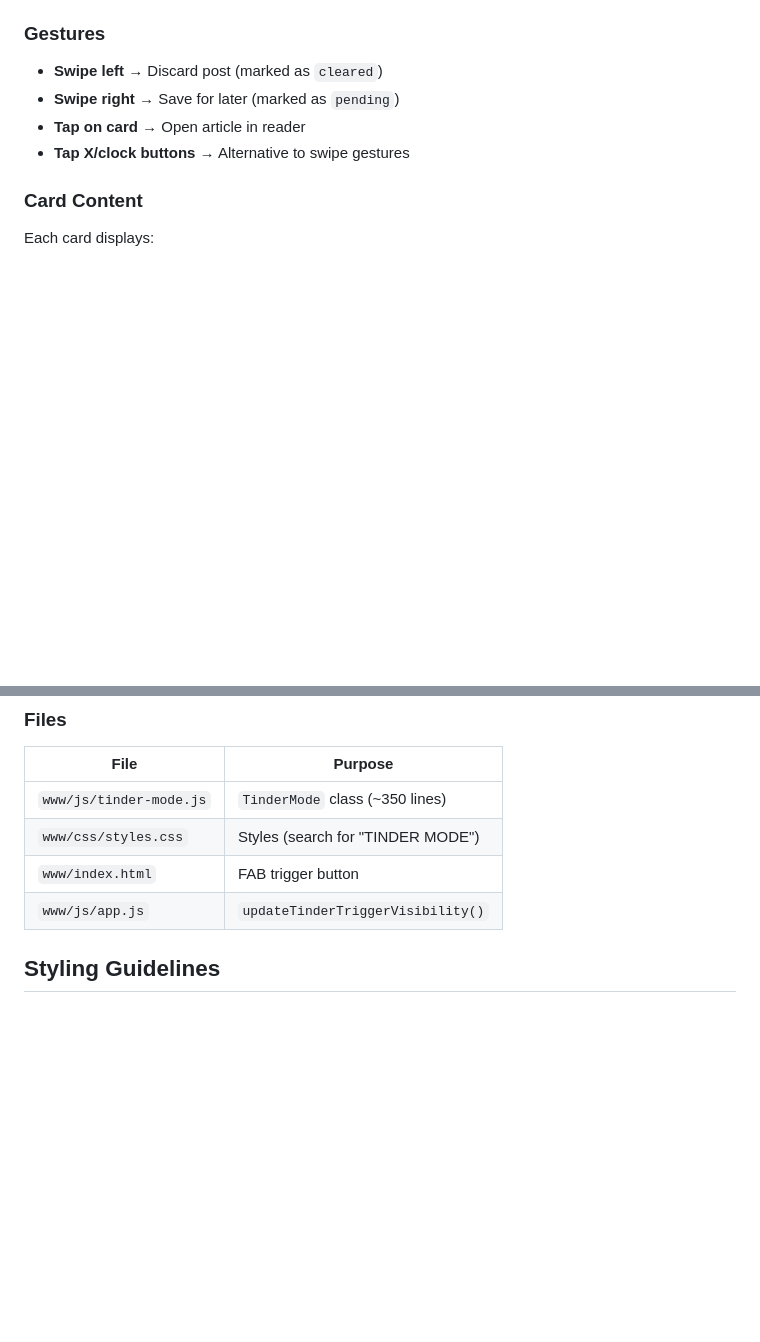
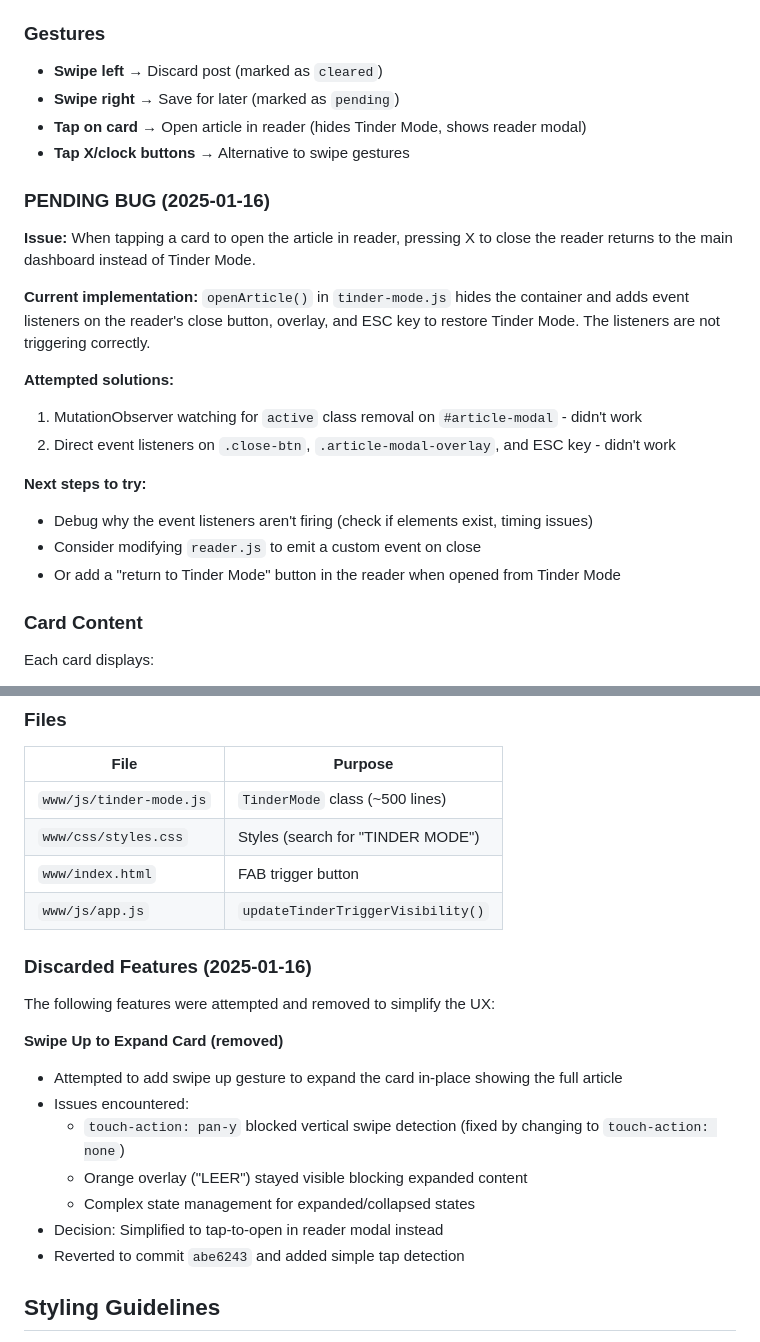
Before and after one commit to RodrigoAA/blog-aggregator, a Markdown page: CLAUDE.md, 2 parts joined by grey strips. Rendered like a GitHub page; blank space fills up the shorter version.

Commit message:
docs: Document Tinder Mode pending bug and discarded features
- Document pending bug: closing reader doesn't return to Tinder Mode
- List attempted solutions (MutationObserver, direct listeners)
- Suggest next steps to try
- Document discarded swipe-up-to-expand feature and why it was removed

Co-Authored-By: Claude Opus 4.5 <noreply@anthropic.com>

```diff
--- a/CLAUDE.md
+++ b/CLAUDE.md
@@ -114,8 +114,22 @@ Swipe-based interface for triaging Inbox posts on mobile devices (<768px). Imple
 ### Gestures
 - **Swipe left** → Discard post (marked as `cleared`)
 - **Swipe right** → Save for later (marked as `pending`)
-- **Tap on card** → Open article in reader
+- **Tap on card** → Open article in reader (hides Tinder Mode, shows reader modal)
 - **Tap X/clock buttons** → Alternative to swipe gestures
+
+### PENDING BUG (2025-01-16)
+**Issue:** When tapping a card to open the article in reader, pressing X to close the reader returns to the main dashboard instead of Tinder Mode.
+
+**Current implementation:** `openArticle()` in `tinder-mode.js` hides the container and adds event listeners on the reader's close button, overlay, and ESC key to restore Tinder Mode. The listeners are not triggering correctly.
+
+**Attempted solutions:**
+1. MutationObserver watching for `active` class removal on `#article-modal` - didn't work
+2. Direct event listeners on `.close-btn`, `.article-modal-overlay`, and ESC key - didn't work
+
+**Next steps to try:**
+- Debug why the event listeners aren't firing (check if elements exist, timing issues)
+- Consider modifying `reader.js` to emit a custom event on close
+- Or add a "return to Tinder Mode" button in the reader when opened from Tinder Mode
 
 ### Card Content
 Each card displays:
@@ -147,10 +161,22 @@ Visual indicator based on AI `recommendation_score`:
 ### Files
 | File | Purpose |
 |------|---------|
-| `www/js/tinder-mode.js` | `TinderMode` class (~350 lines) |
+| `www/js/tinder-mode.js` | `TinderMode` class (~500 lines) |
 | `www/css/styles.css` | Styles (search for "TINDER MODE") |
 | `www/index.html` | FAB trigger button |
 | `www/js/app.js` | `updateTinderTriggerVisibility()` |
+
+### Discarded Features (2025-01-16)
+The following features were attempted and removed to simplify the UX:
+
+**Swipe Up to Expand Card (removed)**
+- Attempted to add swipe up gesture to expand the card in-place showing the full article
+- Issues encountered:
+  - `touch-action: pan-y` blocked vertical swipe detection (fixed by changing to `touch-action: none`)
+  - Orange overlay ("LEER") stayed visible blocking expanded content
+  - Complex state management for expanded/collapsed states
+- Decision: Simplified to tap-to-open in reader modal instead
+- Reverted to commit `abe6243` and added simple tap detection
 
 ## Styling Guidelines
 
```
